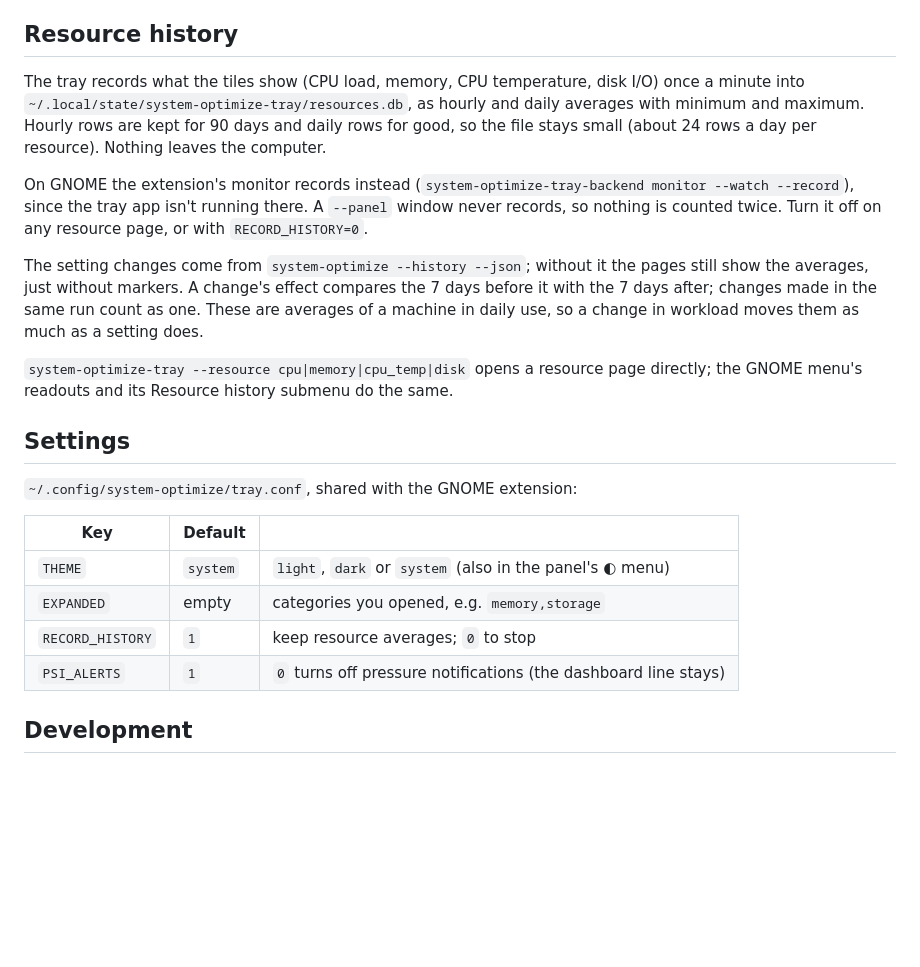
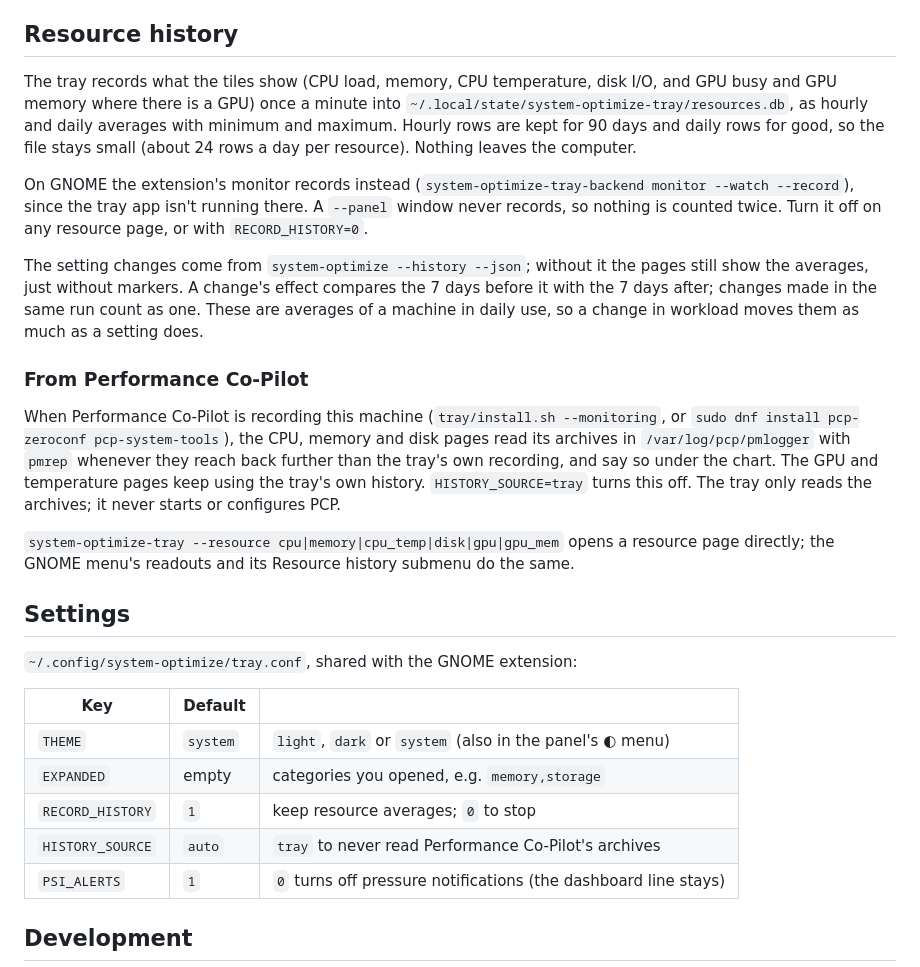
Before and after one commit to bradvrudney/system-optimize, a Markdown page: tray/README.md, the part around the change. Drawn GitHub-style; blank space fills up the shorter version.

```diff
--- a/tray/README.md
+++ b/tray/README.md
@@ -209,7 +209,7 @@ you ever want it.
 ## Resource history
 
 The tray records what the tiles show (CPU load, memory, CPU temperature,
-disk I/O) once a minute into `~/.local/state/system-optimize-tray/resources.db`,
+disk I/O, and GPU busy and GPU memory where there is a GPU) once a minute into `~/.local/state/system-optimize-tray/resources.db`,
 as hourly and daily averages with minimum and maximum. Hourly rows are kept
 for 90 days and daily rows for good, so the file stays small (about 24 rows
 a day per resource). Nothing leaves the computer.
@@ -225,7 +225,17 @@ effect compares the 7 days before it with the 7 days after; changes made in
 the same run count as one. These are averages of a machine in daily use, so
 a change in workload moves them as much as a setting does.
 
-`system-optimize-tray --resource cpu|memory|cpu_temp|disk` opens a resource
+### From Performance Co-Pilot
+
+When Performance Co-Pilot is recording this machine (`tray/install.sh
+--monitoring`, or `sudo dnf install pcp-zeroconf pcp-system-tools`), the CPU,
+memory and disk pages read its archives in `/var/log/pcp/pmlogger` with
+`pmrep` whenever they reach back further than the tray's own recording, and
+say so under the chart. The GPU and temperature pages keep using the tray's
+own history. `HISTORY_SOURCE=tray` turns this off. The tray only reads the
+archives; it never starts or configures PCP.
+
+`system-optimize-tray --resource cpu|memory|cpu_temp|disk|gpu|gpu_mem` opens a resource
 page directly; the GNOME menu's readouts and its Resource history submenu do
 the same.
 
@@ -238,6 +248,7 @@ the same.
 | `THEME` | `system` | `light`, `dark` or `system` (also in the panel's ◐ menu) |
 | `EXPANDED` | empty | categories you opened, e.g. `memory,storage` |
 | `RECORD_HISTORY` | `1` | keep resource averages; `0` to stop |
+| `HISTORY_SOURCE` | `auto` | `tray` to never read Performance Co-Pilot's archives |
 | `PSI_ALERTS` | `1` | `0` turns off pressure notifications (the dashboard line stays) |
 
 ## Development
```
Also changed, not shown: tray/docs/screenshots/resource-dark.png, tray/docs/screenshots/resource-light.png, 11 other files.
